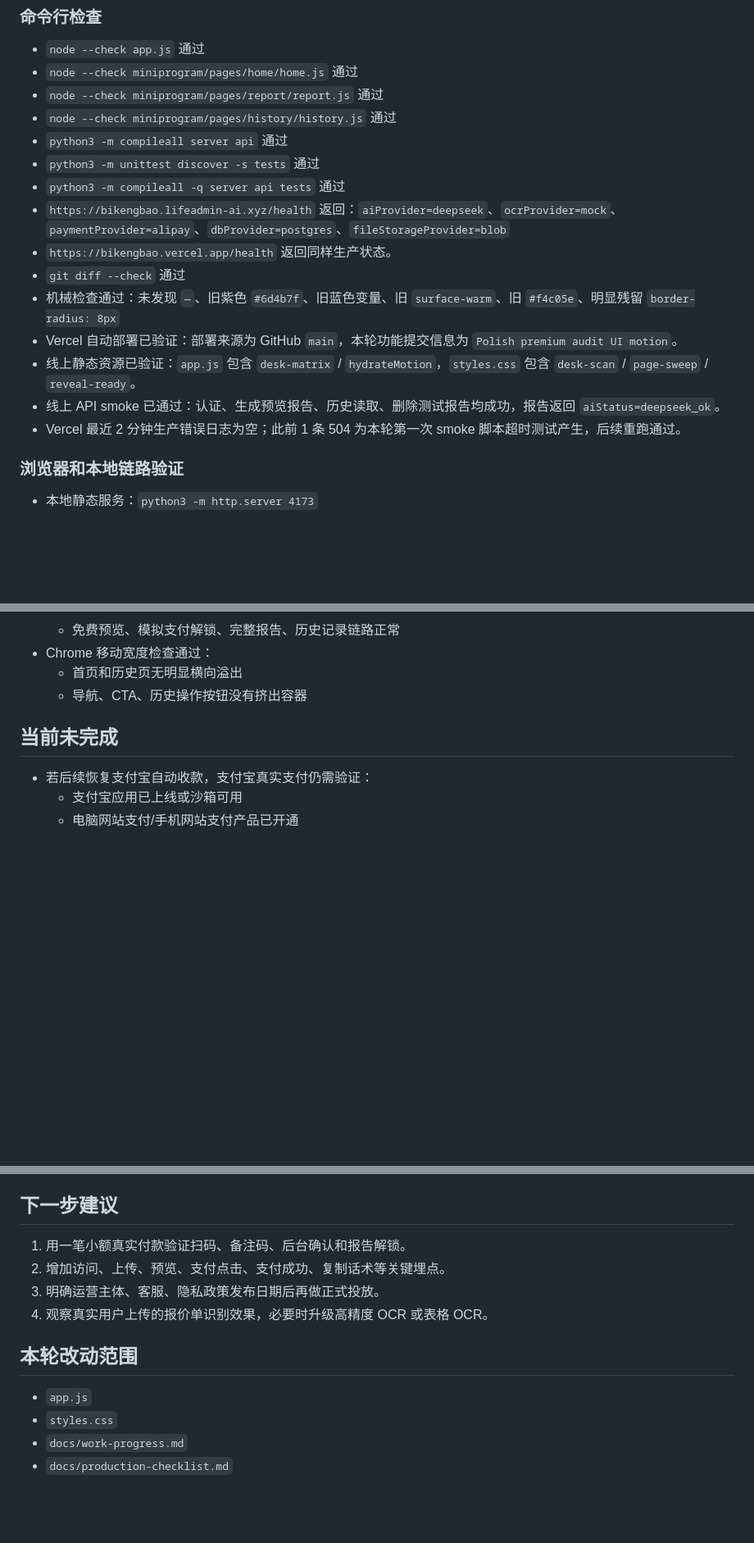
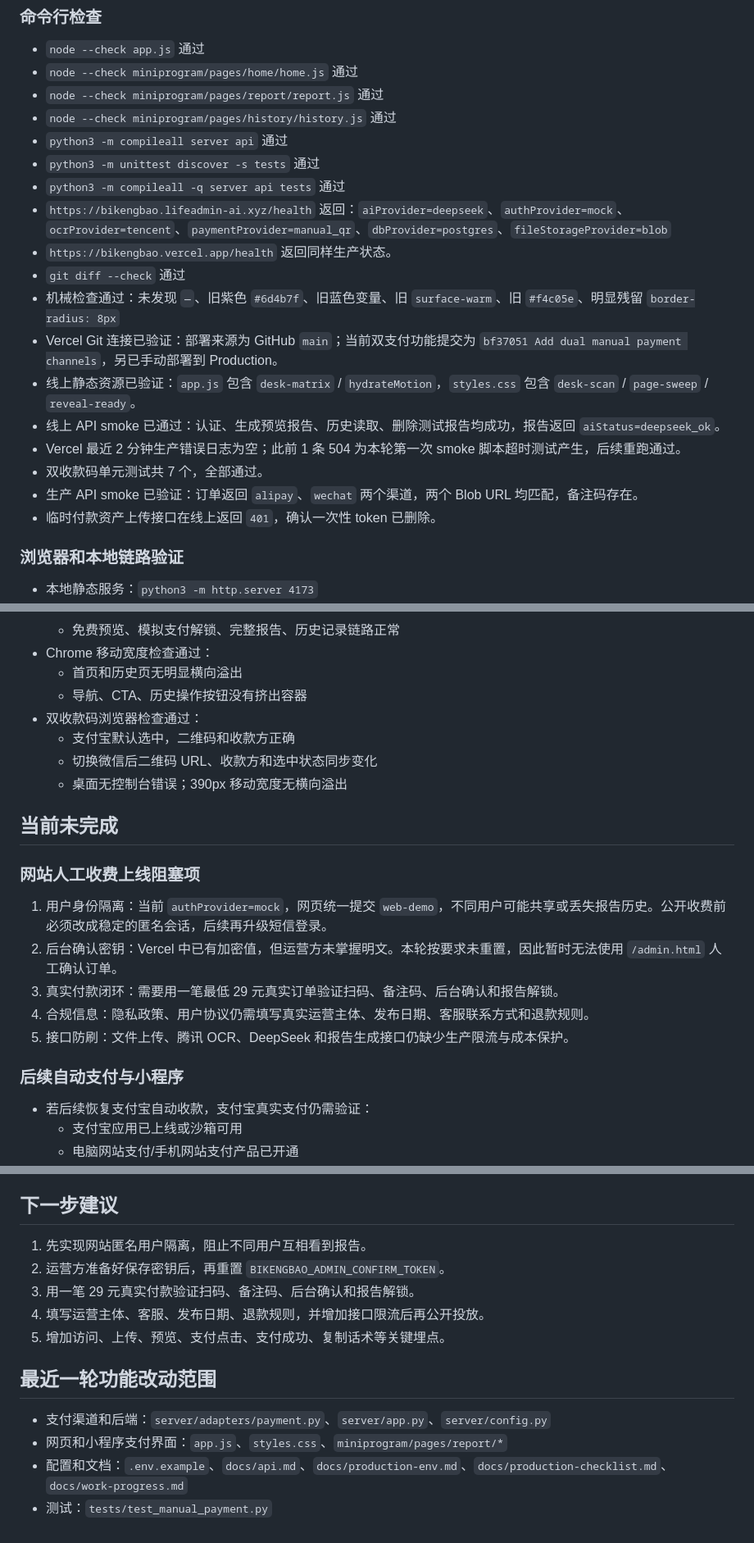
Before and after one commit to Tomaassfx/bikengbao, a Markdown page: docs/work-progress.md, 3 parts joined by grey strips. Shown at 82% size. Rendered like a GitHub page; blank space fills up the shorter version.

Commit message:
Record dual payment production state

```diff
--- a/docs/work-progress.md
+++ b/docs/work-progress.md
@@ -82,14 +83,17 @@
 - `python3 -m compileall server api` 通过
 - `python3 -m unittest discover -s tests` 通过
 - `python3 -m compileall -q server api tests` 通过
-- `https://bikengbao.lifeadmin-ai.xyz/health` 返回：`aiProvider=deepseek`、`ocrProvider=mock`、`paymentProvider=alipay`、`dbProvider=postgres`、`fileStorageProvider=blob`
+- `https://bikengbao.lifeadmin-ai.xyz/health` 返回：`aiProvider=deepseek`、`authProvider=mock`、`ocrProvider=tencent`、`paymentProvider=manual_qr`、`dbProvider=postgres`、`fileStorageProvider=blob`
 - `https://bikengbao.vercel.app/health` 返回同样生产状态。
 - `git diff --check` 通过
 - 机械检查通过：未发现 `—`、旧紫色 `#6d4b7f`、旧蓝色变量、旧 `surface-warm`、旧 `#f4c05e`、明显残留 `border-radius: 8px`
-- Vercel 自动部署已验证：部署来源为 GitHub `main`，本轮功能提交信息为 `Polish premium audit UI motion`。
+- Vercel Git 连接已验证：部署来源为 GitHub `main`；当前双支付功能提交为 `bf37051 Add dual manual payment channels`，另已手动部署到 Production。
 - 线上静态资源已验证：`app.js` 包含 `desk-matrix` / `hydrateMotion`，`styles.css` 包含 `desk-scan` / `page-sweep` / `reveal-ready`。
 - 线上 API smoke 已通过：认证、生成预览报告、历史读取、删除测试报告均成功，报告返回 `aiStatus=deepseek_ok`。
 - Vercel 最近 2 分钟生产错误日志为空；此前 1 条 504 为本轮第一次 smoke 脚本超时测试产生，后续重跑通过。
+- 双收款码单元测试共 7 个，全部通过。
+- 生产 API smoke 已验证：订单返回 `alipay`、`wechat` 两个渠道，两个 Blob URL 均匹配，备注码存在。
+- 临时付款资产上传接口在线上返回 `401`，确认一次性 token 已删除。
 
 ### 浏览器和本地链路验证
 
@@ -115,8 +119,22 @@
 - Chrome 移动宽度检查通过：
   - 首页和历史页无明显横向溢出
   - 导航、CTA、历史操作按钮没有挤出容器
+- 双收款码浏览器检查通过：
+  - 支付宝默认选中，二维码和收款方正确
+  - 切换微信后二维码 URL、收款方和选中状态同步变化
+  - 桌面无控制台错误；390px 移动宽度无横向溢出
 
 ## 当前未完成
+
+### 网站人工收费上线阻塞项
+
+1. 用户身份隔离：当前 `authProvider=mock`，网页统一提交 `web-demo`，不同用户可能共享或丢失报告历史。公开收费前必须改成稳定的匿名会话，后续再升级短信登录。
+2. 后台确认密钥：Vercel 中已有加密值，但运营方未掌握明文。本轮按要求未重置，因此暂时无法使用 `/admin.html` 人工确认订单。
+3. 真实付款闭环：需要用一笔最低 29 元真实订单验证扫码、备注码、后台确认和报告解锁。
+4. 合规信息：隐私政策、用户协议仍需填写真实运营主体、发布日期、客服联系方式和退款规则。
+5. 接口防刷：文件上传、腾讯 OCR、DeepSeek 和报告生成接口仍缺少生产限流与成本保护。
+
+### 后续自动支付与小程序
 
 - 若后续恢复支付宝自动收款，支付宝真实支付仍需验证：
   - 支付宝应用已上线或沙箱可用
@@ -146,14 +164,15 @@
 
 ## 下一步建议
 
-1. 用一笔小额真实付款验证扫码、备注码、后台确认和报告解锁。
-2. 增加访问、上传、预览、支付点击、支付成功、复制话术等关键埋点。
-3. 明确运营主体、客服、隐私政策发布日期后再做正式投放。
-4. 观察真实用户上传的报价单识别效果，必要时升级高精度 OCR 或表格 OCR。
+1. 先实现网站匿名用户隔离，阻止不同用户互相看到报告。
+2. 运营方准备好保存密钥后，再重置 `BIKENGBAO_ADMIN_CONFIRM_TOKEN`。
+3. 用一笔 29 元真实付款验证扫码、备注码、后台确认和报告解锁。
+4. 填写运营主体、客服、发布日期、退款规则，并增加接口限流后再公开投放。
+5. 增加访问、上传、预览、支付点击、支付成功、复制话术等关键埋点。
 
-## 本轮改动范围
+## 最近一轮功能改动范围
 
-- `app.js`
-- `styles.css`
-- `docs/work-progress.md`
-- `docs/production-checklist.md`
+- 支付渠道和后端：`server/adapters/payment.py`、`server/app.py`、`server/config.py`
+- 网页和小程序支付界面：`app.js`、`styles.css`、`miniprogram/pages/report/*`
+- 配置和文档：`.env.example`、`docs/api.md`、`docs/production-env.md`、`docs/production-checklist.md`、`docs/work-progress.md`
+- 测试：`tests/test_manual_payment.py`
```
Also changed, not shown: other parts of docs/work-progress.md (+5 -4 lines).
